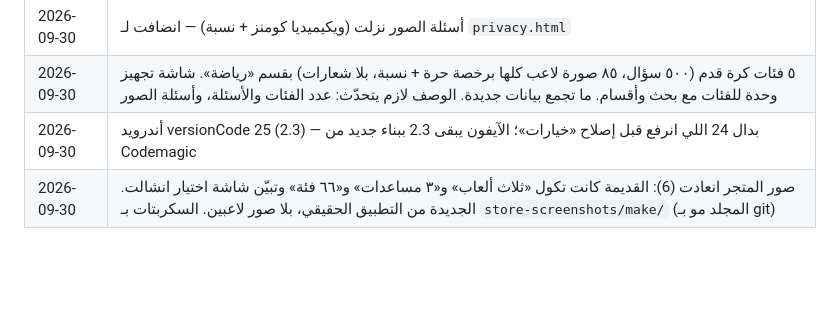
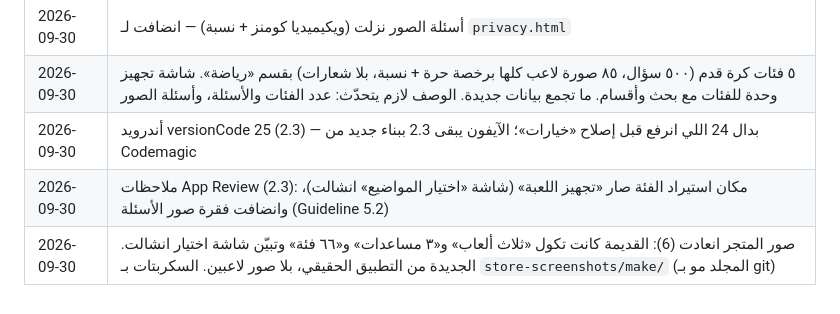
Before and after one commit to teaizteaiz46-blip/tajammo-game, a Markdown page: docs/store-compliance.md, the part around the change. GitHub-like rendering; blank space fills up the shorter version.

Commit message:
docs: App Review notes for 2.3 (setup screen, photo questions)
Co-Authored-By: Claude Opus 5.5 <noreply@anthropic.com>

```diff
--- a/docs/store-compliance.md
+++ b/docs/store-compliance.md
@@ -231,4 +231,5 @@ Supabase مزوّد خدمة يشتغل بالنيابة عنّا، فجوجل
 | 2026-09-30 | أسئلة الصور نزلت (ويكيميديا كومنز + نسبة) — انضافت لـ `privacy.html` |
 | 2026-09-30 | ٥ فئات كرة قدم (٥٠٠ سؤال، ٨٥ صورة لاعب كلها برخصة حرة + نسبة، بلا شعارات) بقسم «رياضة». شاشة تجهيز وحدة للفئات مع بحث وأقسام. ما تجمع بيانات جديدة. الوصف لازم يتحدّث: عدد الفئات والأسئلة، وأسئلة الصور |
 | 2026-09-30 | أندرويد versionCode 25 (2.3) — بدال 24 اللي انرفع قبل إصلاح «خيارات»؛ الآيفون يبقى 2.3 ببناء جديد من Codemagic |
+| 2026-09-30 | ملاحظات App Review (2.3): مكان استيراد الفئة صار «تجهيز اللعبة» (شاشة «اختيار المواضيع» انشالت)، وانضافت فقرة صور الأسئلة (Guideline 5.2) |
 | 2026-09-30 | صور المتجر انعادت (6): القديمة كانت تكول «ثلاث ألعاب» و«٣ مساعدات» و«٦٦ فئة» وتبيّن شاشة اختيار انشالت. الجديدة من التطبيق الحقيقي، بلا صور لاعبين. السكربتات بـ `store-screenshots/make/` (المجلد مو بـ git) |
```
